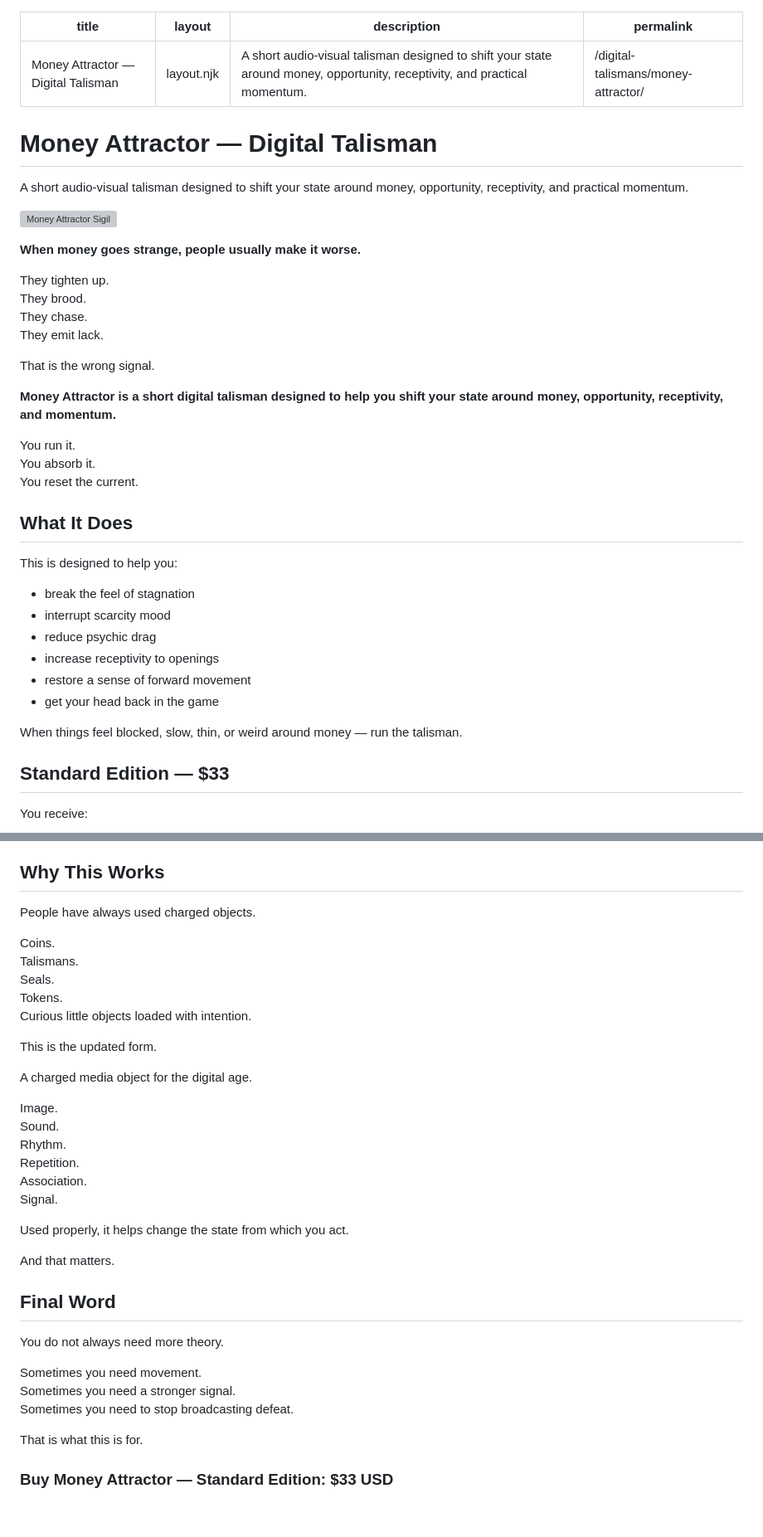
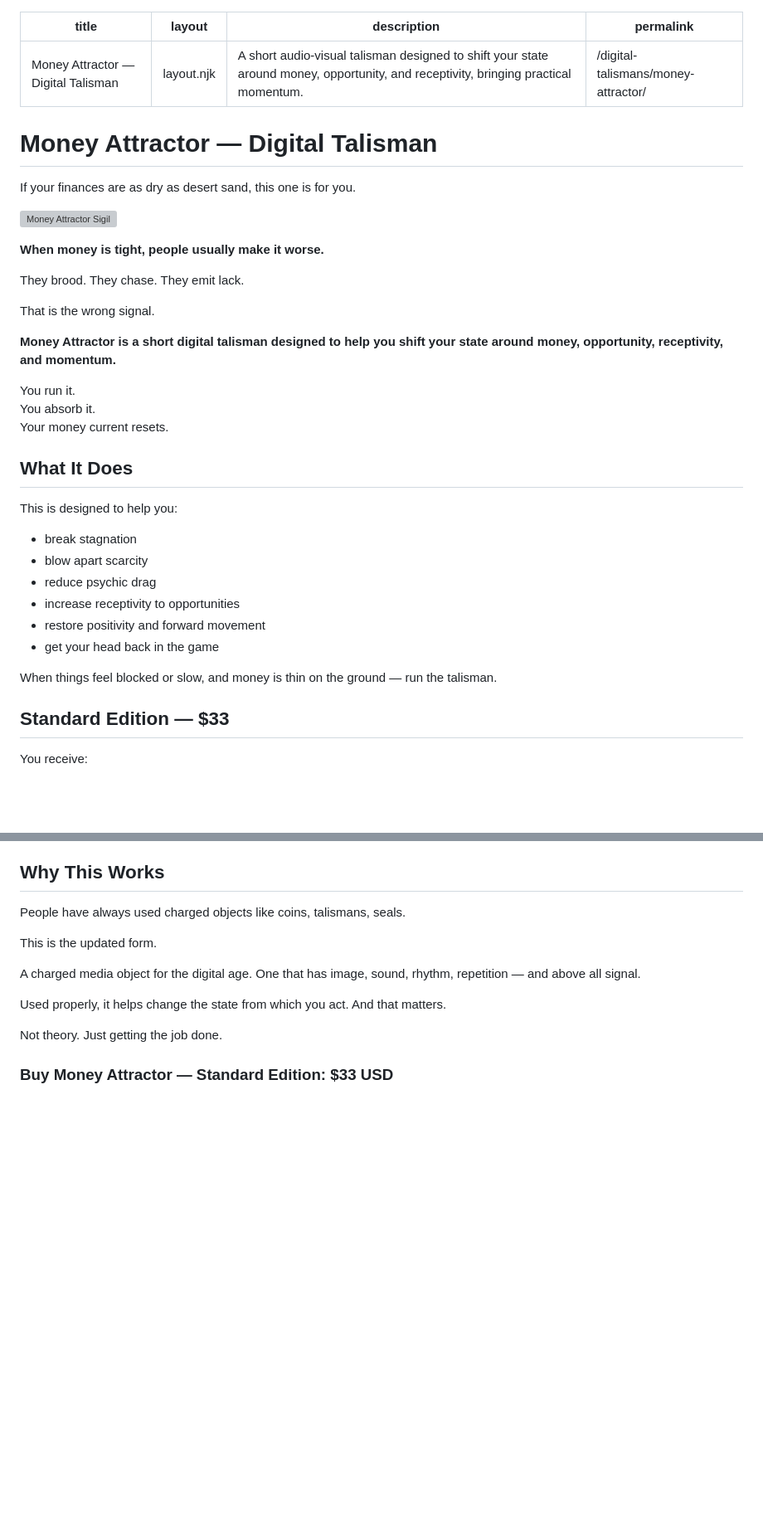
Before and after one commit to jimmyleeshreeve/doktorsnake-site, a Markdown page: src/digital-talismans/money-attractor.md, 2 parts joined by grey strips. Shown at 83% size. GitHub-like rendering; blank space fills up the shorter version; grey boxes are pictures that could not be loaded.

Commit message:
updated direct response copy

```diff
--- a/src/digital-talismans/money-attractor.md
+++ b/src/digital-talismans/money-attractor.md
@@ -1,23 +1,20 @@
 ---
 title: Money Attractor — Digital Talisman
 layout: layout.njk
-description: A short audio-visual talisman designed to shift your state around money, opportunity, receptivity, and practical momentum.
+description: A short audio-visual talisman designed to shift your state around money, opportunity, and receptivity, bringing practical momentum.
 permalink: /digital-talismans/money-attractor/
 ---
 
 # Money Attractor — Digital Talisman
 
-<p class="text">A short audio-visual talisman designed to shift your state around money, opportunity, receptivity, and practical momentum.</p>
+<p class="text">If your finances are as dry as desert sand, this one is for you.</p>
 
 <img class="about-hero" src="/assets/img/money-attractor-sigil.png"
      alt="Money Attractor Sigil">
 
-**When money goes strange, people usually make it worse.**
+**When money is tight, people usually make it worse.**
 
-They tighten up.
-They brood.
-They chase.
-They emit lack.
+They brood. They chase. They emit lack.
 
 That is the wrong signal.
 
@@ -25,20 +22,20 @@ That is the wrong signal.
 
 You run it.
 You absorb it.
-You reset the current.
+Your money current resets.
 
 ## What It Does
 
 This is designed to help you:
 
-- break the feel of stagnation
-- interrupt scarcity mood
+- break stagnation
+- blow apart scarcity
 - reduce psychic drag
-- increase receptivity to openings
-- restore a sense of forward movement
+- increase receptivity to opportunities
+- restore positivity and forward movement
 - get your head back in the game
 
-When things feel blocked, slow, thin, or weird around money — run the talisman.
+When things feel blocked or slow, and money is thin on the ground — run the talisman.
 
 ## Standard Edition — $33
 
@@ -114,38 +109,16 @@ Let it run in the background.
 
 ## Why This Works
 
-People have always used charged objects.
-
-Coins.
-Talismans.
-Seals.
-Tokens.
-Curious little objects loaded with intention.
+People have always used charged objects like coins, talismans, seals.
 
 This is the updated form.
 
-A charged media object for the digital age.
+A charged media object for the digital age. One that has image, sound, rhythm, repetition — and above all signal.
 
-Image.
-Sound.
-Rhythm.
-Repetition.
-Association.
-Signal.
+Used properly, it helps change the state from which you act. And that matters.
 
-Used properly, it helps change the state from which you act.
-
-And that matters.
-
-## Final Word
-
-You do not always need more theory.
-
-Sometimes you need movement.
-Sometimes you need a stronger signal.
-Sometimes you need to stop broadcasting defeat.
-
-That is what this is for.
+Not theory.
+Just getting the job done.
 
 ### Buy Money Attractor — Standard Edition: $33 USD
 <a href='https://www.fatfreecartpro.com/ecom/gb.php?&c=cart&ejc=2&cl=434879&i=1896971' onclick='return EJEJC_lc(this);' style='display:inline-block;background: #26a269 url(https://www.e-junkie.com/ej/images/newaddtocart.png) center/100px no-repeat;border: none;padding: 7px 55px;border-radius: 3px;box-shadow: 1px 2px 2px rgba(0,0,0,0.2);text-decoration: none;' target='ej_ejc' class='ec_ejc_thkbx'>&nbsp;</a>&nbsp;<a href="https://www.fatfreecartpro.com/ecom/gb.php?c=cart&ejc=2&cl=434879" target="ej_ejc" class="ec_ejc_thkbx" onclick="return EJEJC_lc(this);" style="display:inline-block;background: #26a269 url(https://www.e-junkie.com/ej/images/newviewcart.png) center/90px no-repeat;border: none;padding: 7px 55px;border-radius: 3px;box-shadow: 1px 2px 2px rgba(0,0,0,0.2);cursor: pointer;text-decoration: none;">&nbsp;</a>
```
Also changed, not shown: other parts of src/digital-talismans/money-attractor.md (+7 -9 lines).
